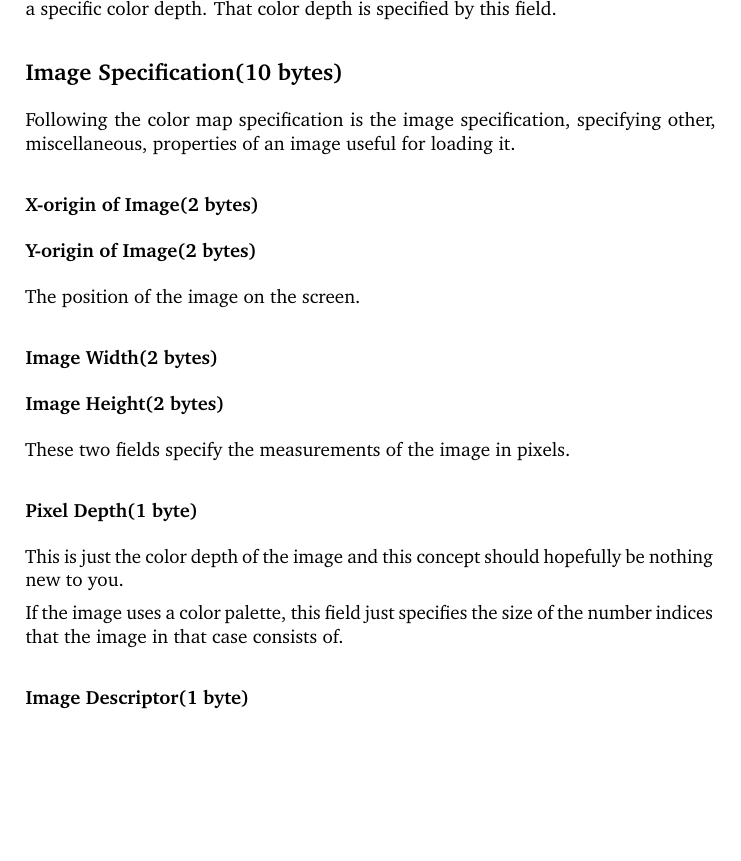
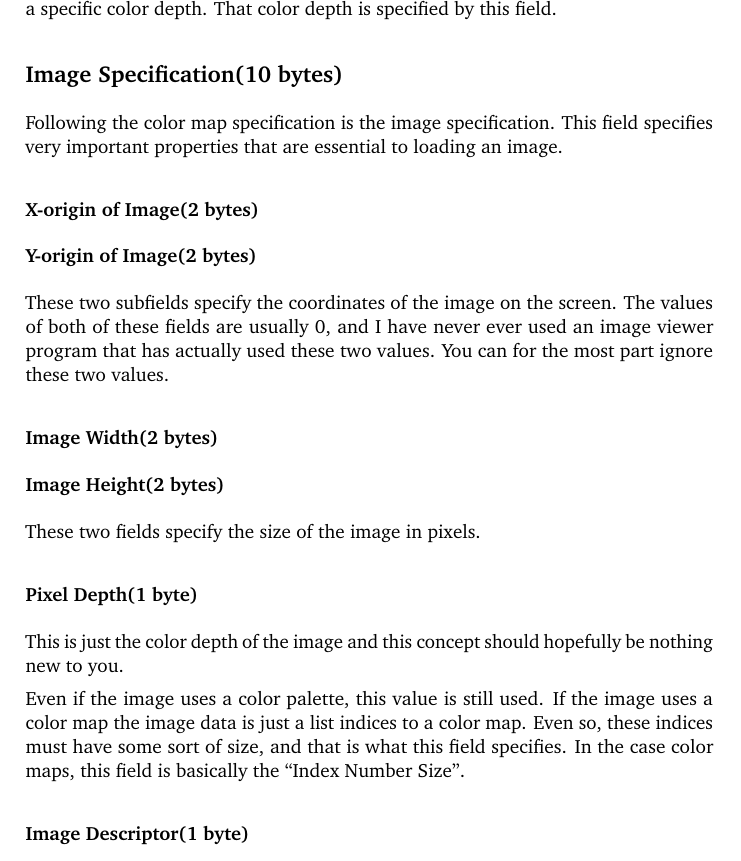
Before and after one commit to Erkaman/digital-image-formats, a LaTeX document (latex/project.tex, which reads latex/tga.tex): part of page 8 of 13, cut so that both start at the same text, the shorter picture padded with empty space. Compiled offline with pdfLaTeX.

Commit message:
Revised the sections on the image specification fields x-origin, y-origin, image width, image height and pixel depth.

```diff
--- a/latex/tga.tex
+++ b/latex/tga.tex
@@ -182,29 +182,35 @@
 
   \imgfield{Image Specification\index{Image Specification}}{10}
 
-  Following the color map specification is the image specification,
-  specifying other, miscellaneous, properties of an image useful for
-  loading it.
+  Following the color map specification is the image
+  specification. This field specifies very important properties that
+  are essential to loading an image.
 
   \imgsubfield{X-origin of Image}{2}
 
   \imgsubfield{Y-origin of Image}{2}
 
-  The position of the image on the screen.
+  These two subfields specify the coordinates of the image on the
+  screen. The values of both of these fields are usually $0$, and I
+  have never ever used an image viewer program that has actually used
+  these two values. You can for the most part ignore these two values.
 
   \imgsubfield{Image Width\index{Image Width}}{2}
 
   \imgsubfield{Image Height\index{Image Height}}{2}
 
-  These two fields specify the measurements of the image in pixels.
+  These two fields specify the size of the image in pixels.
 
   \imgsubfield{Pixel Depth\index{Pixel Depth}}{1}
 
   This is just the color depth of the image and this concept should
   hopefully be nothing new to you.
 
-  If the image uses a color palette, this field just specifies the
-  size of the number indices that the image in that case consists of.
+  Even if the image uses a color palette, this value is still used. If
+  the image uses a color map the image data is just a list indices to
+  a color map. Even so, these indices must have some sort of size, and
+  that is what this field specifies. In the case color maps, this
+  field is basically the ``Index Number Size''.
 
   \imgsubfield{Image Descriptor\index{Image Descriptor}}{1}
 
```
